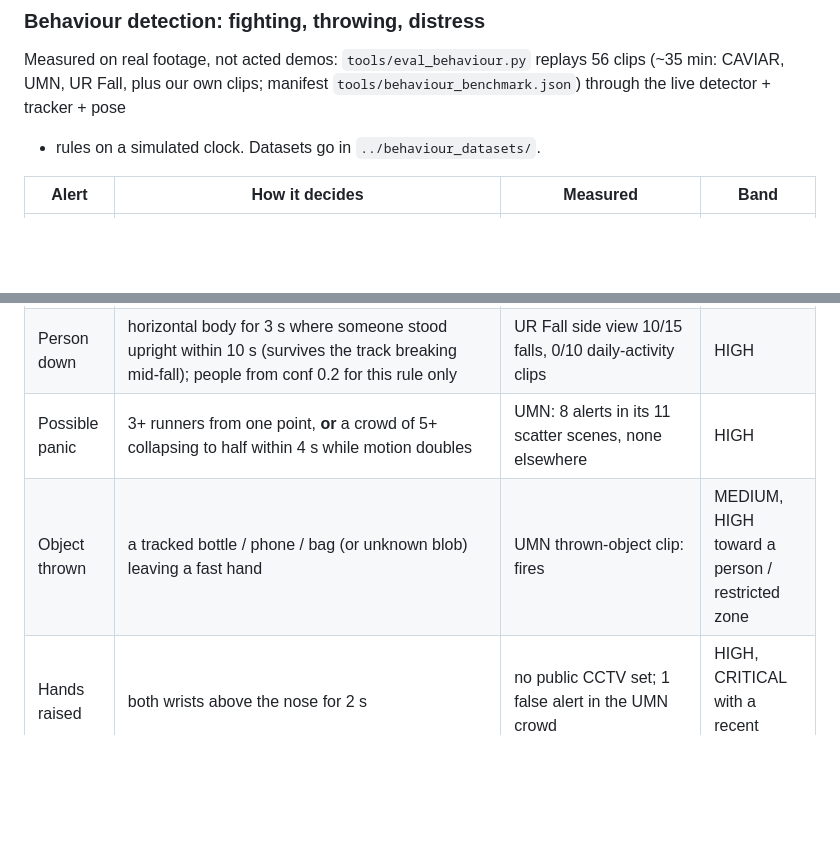
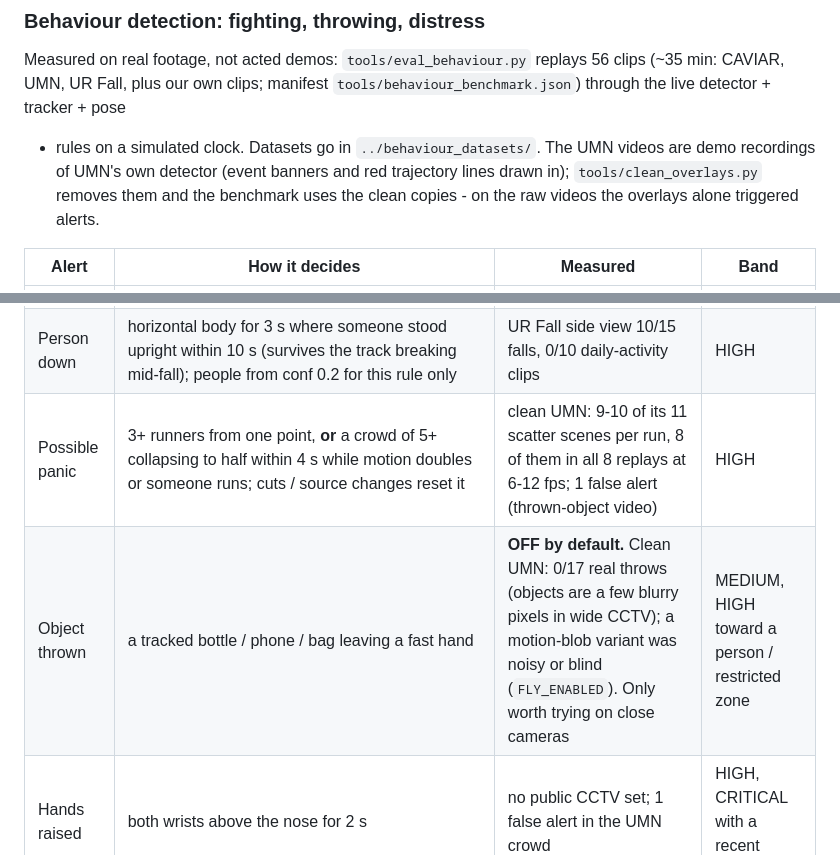
Before and after one commit to Argonyx-26/T1-TechPoint, a Markdown page: README.md, 2 parts joined by grey strips. Drawn GitHub-style; blank space fills up the shorter version.

Commit message:
README: behaviour results on overlay-free footage; throwing marked off/unreliable
Co-Authored-By: Claude Opus 5.5 <noreply@anthropic.com>

```diff
--- a/README.md
+++ b/README.md
@@ -223,13 +223,17 @@ Measured on real footage, not acted demos: `tools/eval_behaviour.py`
 replays 56 clips (~35 min: CAVIAR, UMN, UR Fall, plus our own clips; manifest
 `tools/behaviour_benchmark.json`) through the live detector + tracker + pose
 + rules on a simulated clock. Datasets go in `../behaviour_datasets/`.
+The UMN videos are demo recordings of UMN's own detector (event banners and
+red trajectory lines drawn in); `tools/clean_overlays.py` removes them and the
+benchmark uses the clean copies - on the raw videos the overlays alone
+triggered alerts.
 
 | Alert | How it decides | Measured | Band |
 |---|---|---|---|
 | Possible fight | **learned**: CLIP embeddings of 2+ people in close contact, 2 s windows, logistic regression trained on the Surveillance Camera Fight Dataset (300 real CCTV clips) + 242 hard-negative windows of normal crowds (`tools/train_fight_classifier.py`); 2 windows in a row >= 0.6 | cross-validated on unseen source videos: AUC 0.86; held-out normal CCTV peaks at 0.31 (0 alerts); fires on the armed-robbery struggle in `cctv_knife.mp4` | HIGH |
 | Person down | horizontal body for 3 s where someone stood upright within 10 s (survives the track breaking mid-fall); people from conf 0.2 for this rule only | UR Fall side view 10/15 falls, 0/10 daily-activity clips | HIGH |
-| Possible panic | 3+ runners from one point, **or** a crowd of 5+ collapsing to half within 4 s while motion doubles | UMN: 8 alerts in its 11 scatter scenes, none elsewhere | HIGH |
-| Object thrown | a tracked bottle / phone / bag (or unknown blob) leaving a fast hand | UMN thrown-object clip: fires | MEDIUM, HIGH toward a person / restricted zone |
+| Possible panic | 3+ runners from one point, **or** a crowd of 5+ collapsing to half within 4 s while motion doubles or someone runs; cuts / source changes reset it | clean UMN: 9-10 of its 11 scatter scenes per run, 8 of them in all 8 replays at 6-12 fps; 1 false alert (thrown-object video) | HIGH |
+| Object thrown | a tracked bottle / phone / bag leaving a fast hand | **OFF by default.** Clean UMN: 0/17 real throws (objects are a few blurry pixels in wide CCTV); a motion-blob variant was noisy or blind (`FLY_ENABLED`). Only worth trying on close cameras | MEDIUM, HIGH toward a person / restricted zone |
 | Hands raised | both wrists above the nose for 2 s | no public CCTV set; 1 false alert in the UMN crowd | HIGH, CRITICAL with a recent weapon |
 
 31 of 32 normal clips raise nothing (the exception is a shop clerk dropping
```
